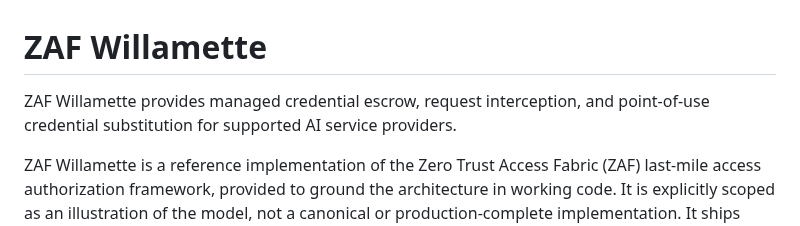
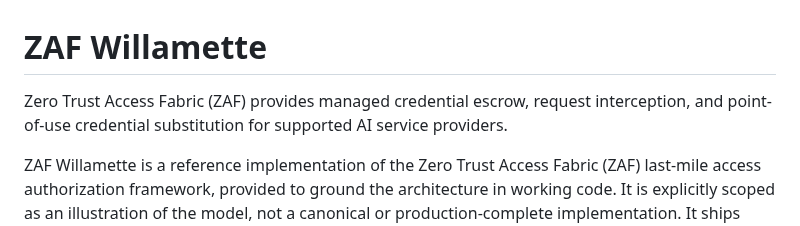
Before and after one commit to ztunion/ZAF-Willamette, a Markdown page: README.md, the part around the change. Rendered like a GitHub page.

```diff
--- a/README.md
+++ b/README.md
@@ -1,7 +1,8 @@
 # ZAF Willamette
 
-ZAF Willamette provides managed credential escrow, request interception, and
-point-of-use credential substitution for supported AI service providers.
+Zero Trust Access Fabric (ZAF) provides managed credential escrow, request
+interception, and point-of-use credential substitution for supported AI
+service providers.
 
 ZAF Willamette is a reference implementation of the Zero Trust Access
 Fabric (ZAF) last-mile access authorization framework, provided to
```
